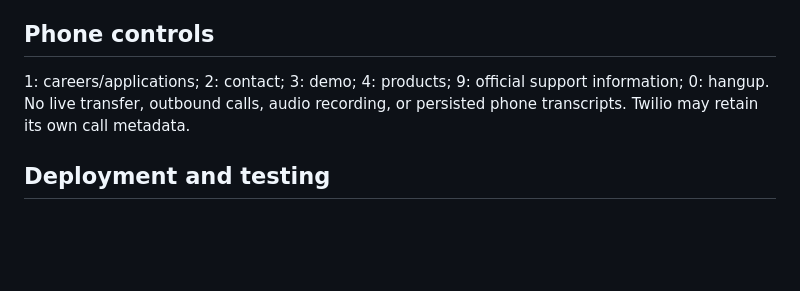
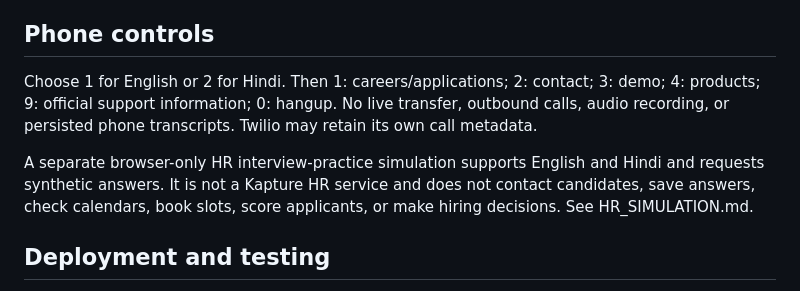
Before and after one commit to santhi-sagar/saas-voice-support-bot, a Markdown page: KAPTURE_GUIDE.md, the part around the change. Rendered like a GitHub page; blank space fills up the shorter version.

Commit message:
Add bilingual Voxera HR practice simulation and Kapture phone FAQs: KAPTURE_GUIDE.md

```diff
--- a/KAPTURE_GUIDE.md
+++ b/KAPTURE_GUIDE.md
@@ -25,7 +25,9 @@ This is a bounded review of main website routes, not every website page. Claims
 The versioned reviewed JSON pack in data/kapture_guide.json is the sole website-answer source. Legacy SaaS SQLite articles remain preserved but are excluded from customer answers. Existing legacy admin editing does not update this guide. To update the guide, verify official pages, revise the JSON and tests, and publish the reviewed version. Each answer includes its official source URL and review date. Topic match scores are routing scores, not calibrated accuracy probabilities. Unverified questions use safe fallback.
 
 ## Phone controls
-1: careers/applications; 2: contact; 3: demo; 4: products; 9: official support information; 0: hangup. No live transfer, outbound calls, audio recording, or persisted phone transcripts. Twilio may retain its own call metadata.
+Choose 1 for English or 2 for Hindi. Then 1: careers/applications; 2: contact; 3: demo; 4: products; 9: official support information; 0: hangup. No live transfer, outbound calls, audio recording, or persisted phone transcripts. Twilio may retain its own call metadata.
+
+A separate browser-only HR interview-practice simulation supports English and Hindi and requests synthetic answers. It is not a Kapture HR service and does not contact candidates, save answers, check calendars, book slots, score applicants, or make hiring decisions. See HR_SIMULATION.md.
 
 ## Deployment and testing
 See PHONE_SETUP.md for secure environment settings, signature validation, number configuration, and live acceptance checklist. Tests: uv run --no-project --with fastapi==0.115.6 --with httpx python test_phone.py. 13 tests passed, including a 12-question topic matrix, unsupported requests, exclusion of old SaaS answers, and inbound webhook flows. JavaScript syntax checked with node --check static/app.js.
```
